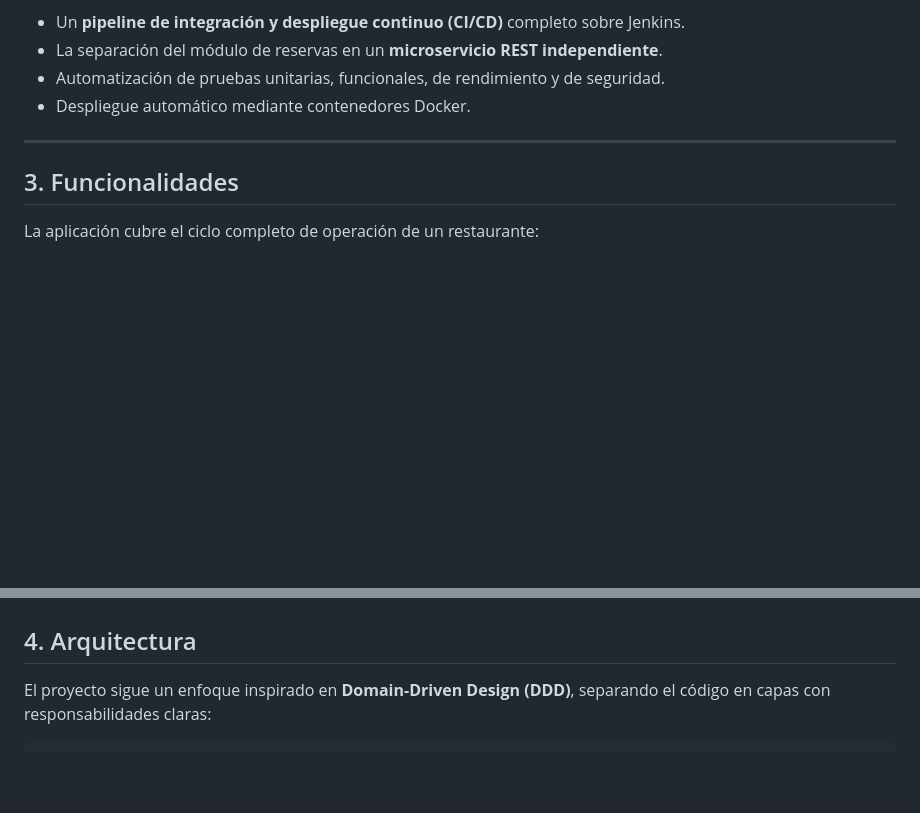
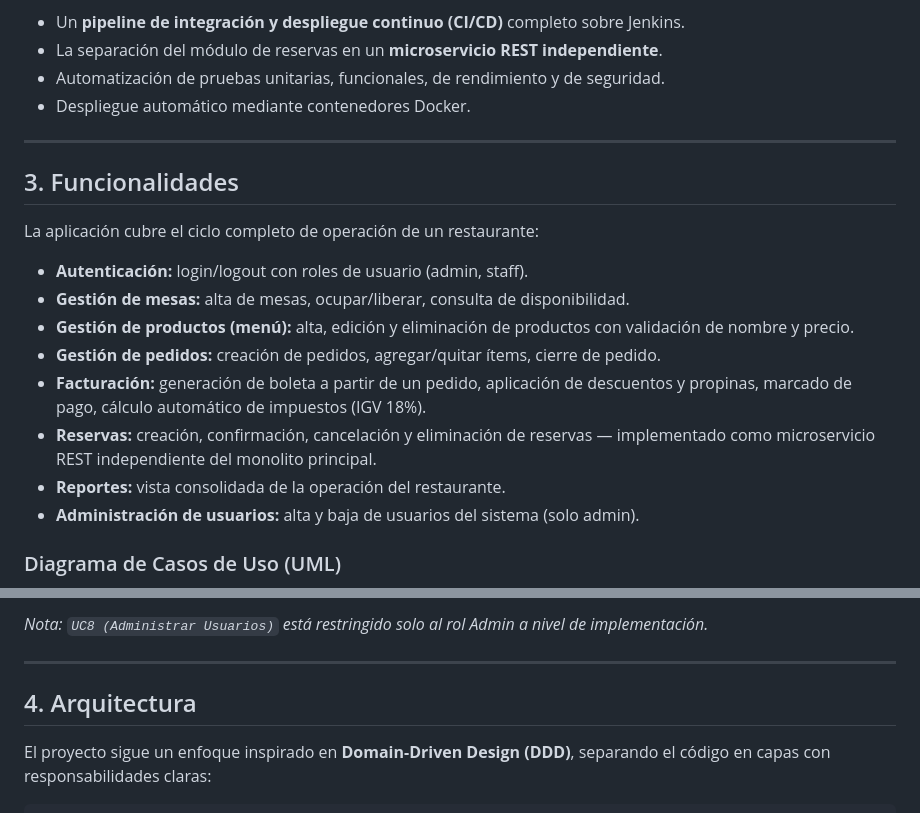
Before and after one commit to ChristianSaFl/restaurante_prueba, a Markdown page: README.md, 2 parts joined by grey strips. GitHub-like rendering; blank space fills up the shorter version.

```diff
--- a/README.md
+++ b/README.md
@@ -40,8 +40,18 @@ Proyecto desarrollado de forma individual.
 
 ---
 
+
 ## 3. Funcionalidades
 
 La aplicación cubre el ciclo completo de operación de un restaurante:
 
+- **Autenticación:** login/logout con roles de usuario (admin, staff).
+- **Gestión de mesas:** alta de mesas, ocupar/liberar, consulta de disponibilidad.
+- **Gestión de productos (menú):** alta, edición y eliminación de productos con validación de nombre y precio.
+- **Gestión de pedidos:** creación de pedidos, agregar/quitar ítems, cierre de pedido.
+- **Facturación:** generación de boleta a partir de un pedido, aplicación de descuentos y propinas, marcado de pago, cálculo automático de impuestos (IGV 18%).
+- **Reservas:** creación, confirmación, cancelación y eliminación de reservas — implementado como microservicio REST independiente del monolito principal.
+- **Reportes:** vista consolidada de la operación del restaurante.
+- **Administración de usuarios:** alta y baja de usuarios del sistema (solo admin).
+### Diagrama de Casos de Uso (UML)
 
@@ -59,6 +89,7 @@ Administración de usuarios: alta y baja de usuarios del sistema (solo admin).
 
+*Nota: `UC8 (Administrar Usuarios)` está restringido solo al rol Admin a nivel de implementación.*
 
-
+---
 ## 4. Arquitectura
 
 El proyecto sigue un enfoque inspirado en **Domain-Driven Design (DDD)**, separando el código en capas con responsabilidades claras:
```
Also changed, not shown: other parts of README.md (+28 -8 lines).
